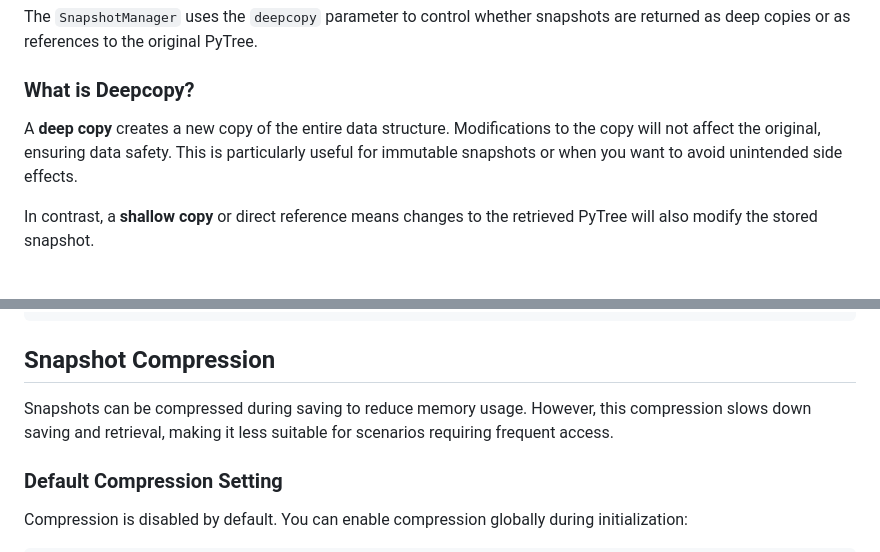
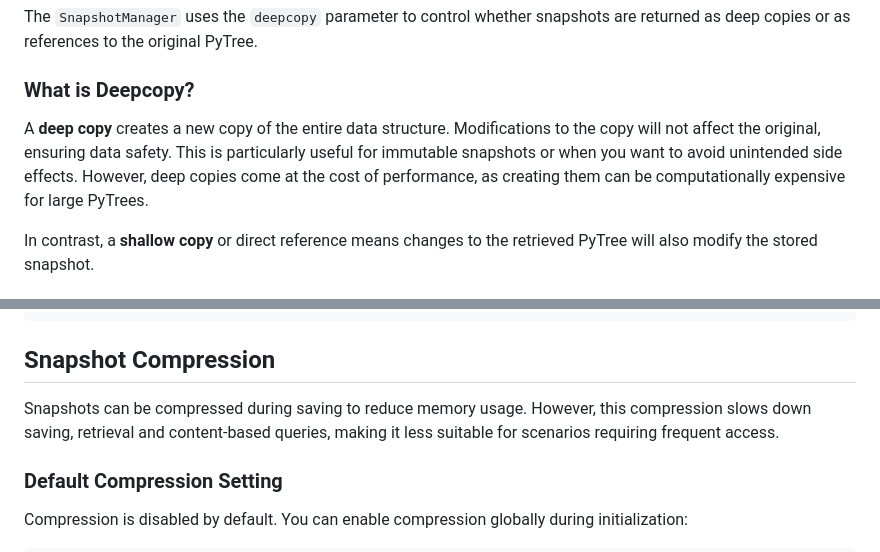
Before and after one commit to dorjeduck/pytree-snapshots, a Markdown page: README.md, 2 parts joined by grey strips. GitHub-like rendering.

Commit message:
further explanation added

```diff
--- a/README.md
+++ b/README.md
@@ -94,7 +94,7 @@ The `SnapshotManager` uses the `deepcopy` parameter to control whether snapshots
 
 ### What is Deepcopy?
 
-A **deep copy** creates a new copy of the entire data structure. Modifications to the copy will not affect the original, ensuring data safety. This is particularly useful for immutable snapshots or when you want to avoid unintended side effects.
+A **deep copy** creates a new copy of the entire data structure. Modifications to the copy will not affect the original, ensuring data safety. This is particularly useful for immutable snapshots or when you want to avoid unintended side effects. However, deep copies come at the cost of performance, as creating them can be computationally expensive for large PyTrees.
 
 In contrast, a **shallow copy** or direct reference means changes to the retrieved PyTree will also modify the stored snapshot.
 
@@ -134,7 +134,7 @@ assert stored_snapshot["b"] == [2, 3, 4], "Deepcopy override failed: Original sn
 
 ## Snapshot Compression
 
-Snapshots can be compressed during saving to reduce memory usage. However, this compression slows down saving and retrieval, making it less suitable for scenarios requiring frequent access.
+Snapshots can be compressed during saving to reduce memory usage. However, this compression slows down saving, retrieval and content-based queries, making it less suitable for scenarios requiring frequent access.
 
 ### Default Compression Setting
 
```
